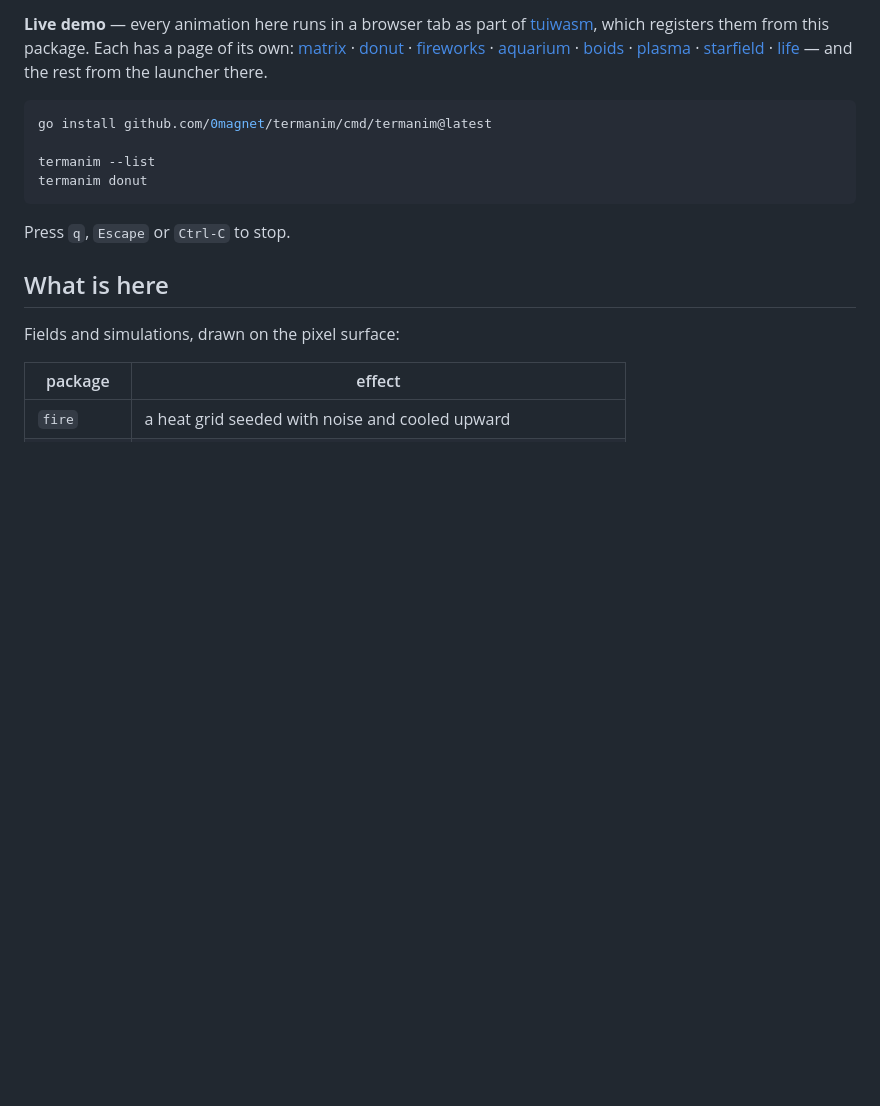
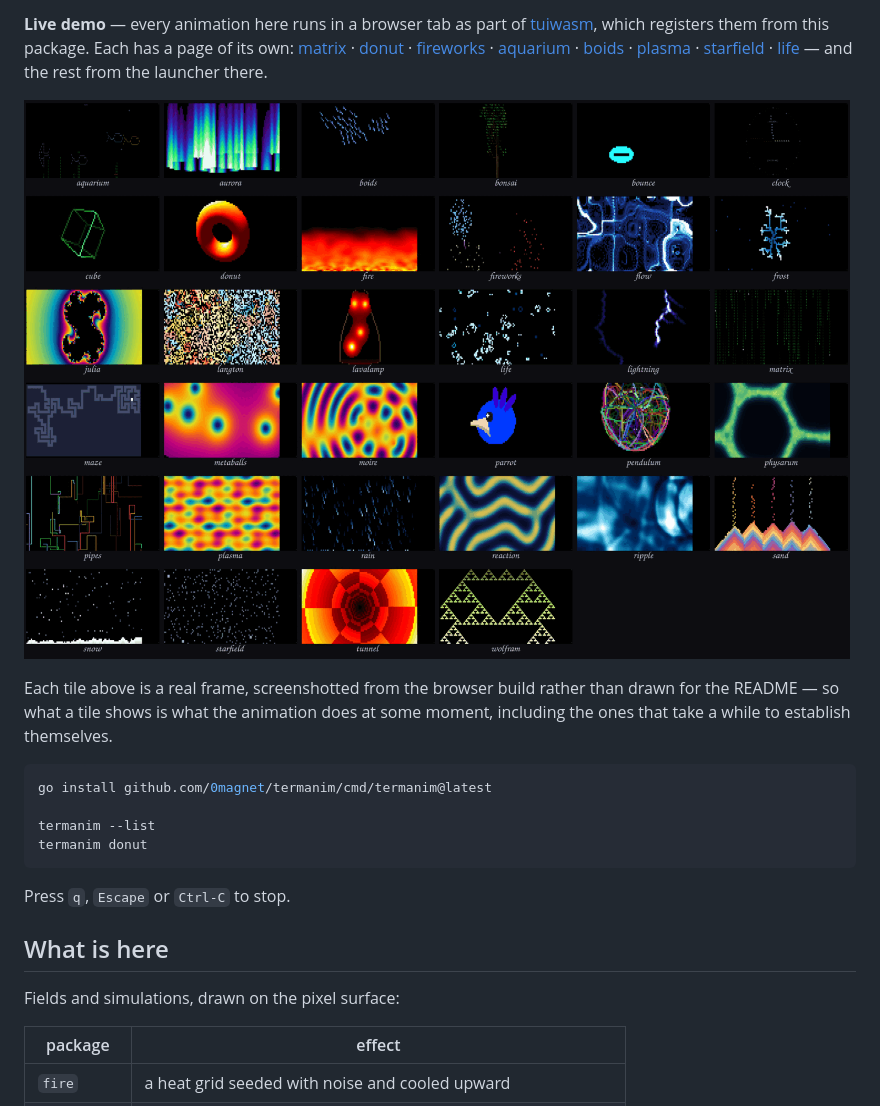
Before and after one commit to 0magnet/termanim, a Markdown page: README.md, the part around the change. GitHub-like rendering; pictures changed too: docs/termanim-gallery.png (added); blank space fills up the shorter version.

Commit message:
Add a gallery of all thirty-four animations to the README
Every tile is a real frame captured from the browser build, so a tile
shows what the animation actually does rather than an idea of it. The
repo had no screenshot at all before this.

````diff
--- a/README.md
+++ b/README.md
@@ -18,6 +18,12 @@ package. Each has a page of its own:
 [starfield](https://tuiwasm.magnetosphere.net/?demo=starfield) ·
 [life](https://tuiwasm.magnetosphere.net/?demo=life) — and the rest from the
 launcher there.
+
+![The thirty-four animations](docs/termanim-gallery.png "every animation in the package, one frame each, captured from the browser build")
+
+Each tile above is a real frame, screenshotted from the browser build rather
+than drawn for the README — so what a tile shows is what the animation does at
+some moment, including the ones that take a while to establish themselves.
 
 ```sh
 go install github.com/0magnet/termanim/cmd/termanim@latest
````
